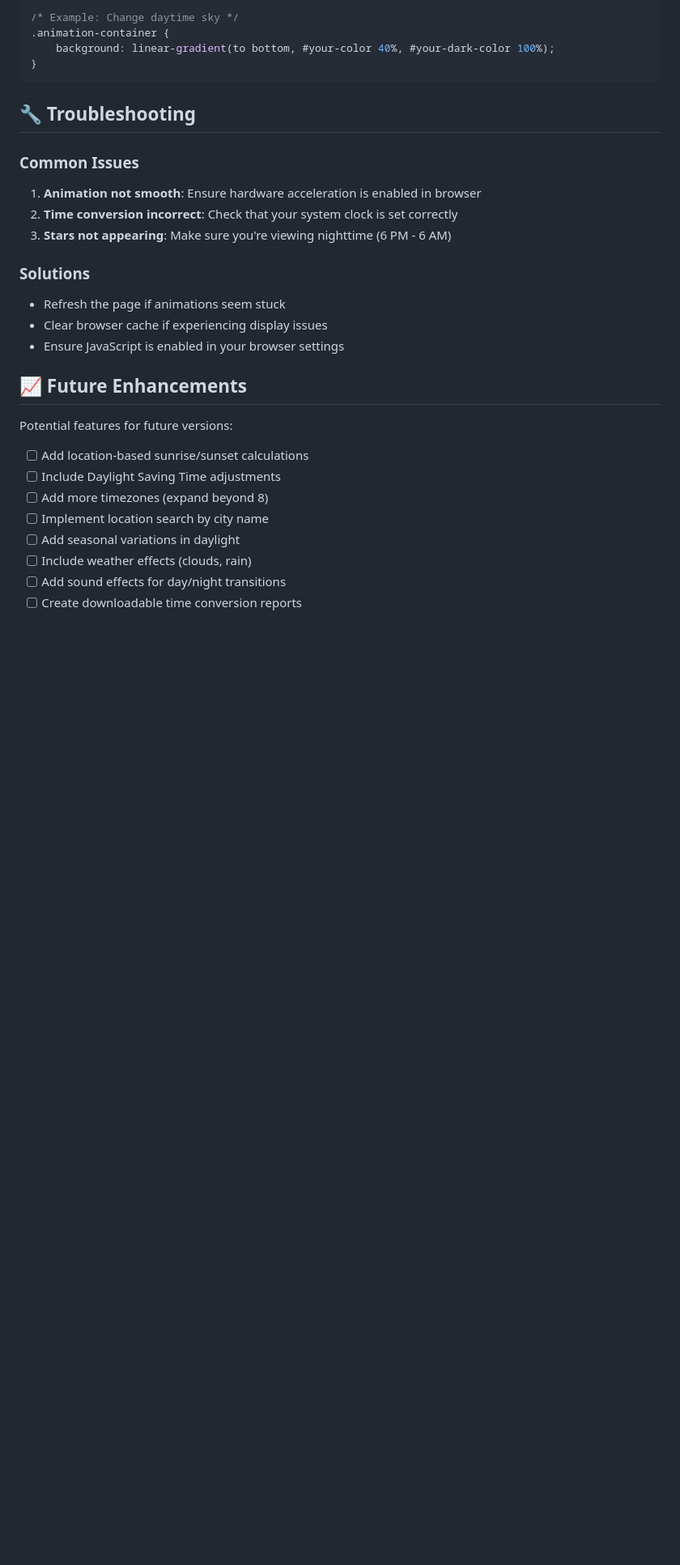
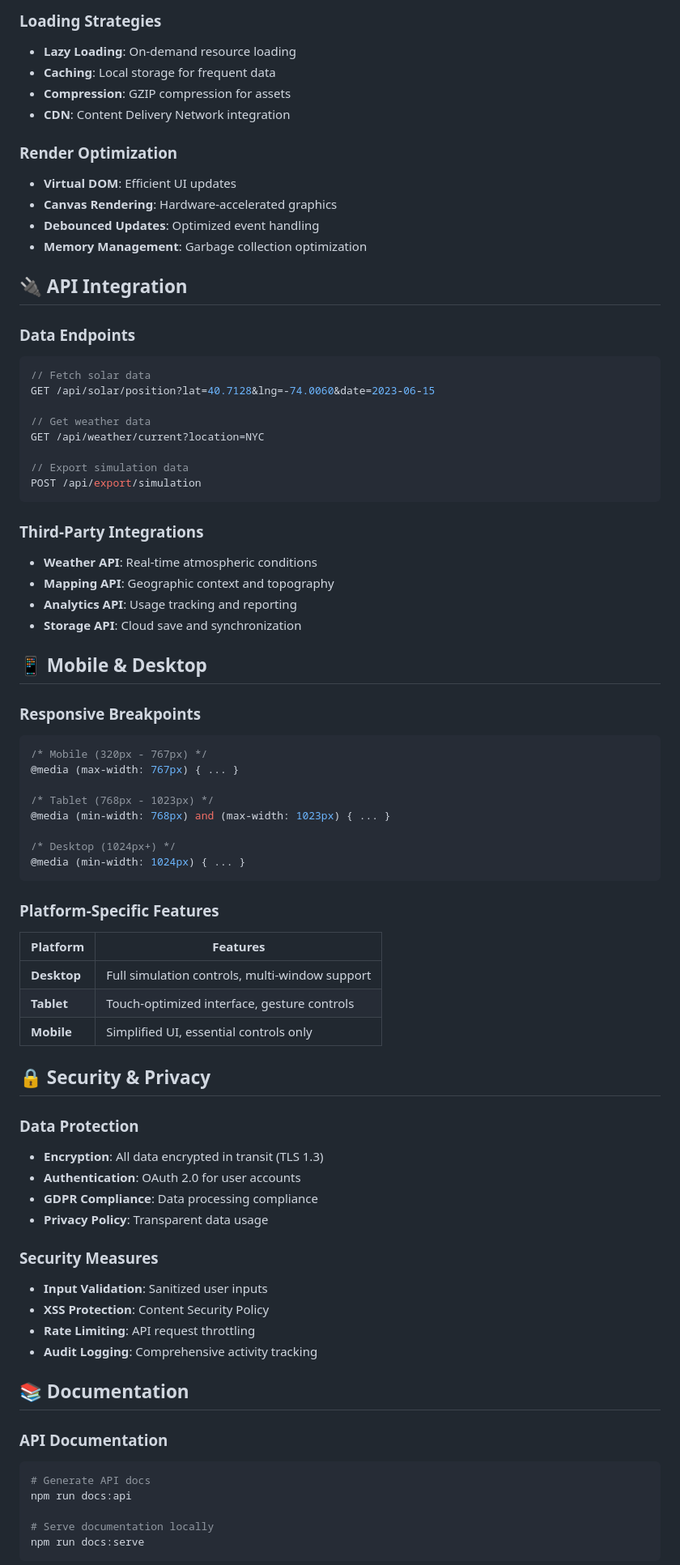
Before and after one commit to shubham-kumar001/Day-light-animation, a Markdown page: README.md, the part around one of its changes. Shown at 81% size. Drawn GitHub-style; blank space fills up the shorter version.

````diff
--- a/README.md
+++ b/README.md
@@ -125,31 +186,79 @@ Edit the CSS variables and gradient definitions to match your preferred color sc
 
-```css
-/* Example: Change daytime sky */
-.animation-container {
-    background: linear-gradient(to bottom, #your-color 40%, #your-dark-color 100%);
-}
+### Loading Strategies
+- **Lazy Loading**: On-demand resource loading
+- **Caching**: Local storage for frequent data
+- **Compression**: GZIP compression for assets
+- **CDN**: Content Delivery Network integration
+
+### Render Optimization
+- **Virtual DOM**: Efficient UI updates
+- **Canvas Rendering**: Hardware-accelerated graphics
+- **Debounced Updates**: Optimized event handling
+- **Memory Management**: Garbage collection optimization
+
+## 🔌 API Integration
+
+### Data Endpoints
+```javascript
+// Fetch solar data
+GET /api/solar/position?lat=40.7128&lng=-74.0060&date=2023-06-15
+
+// Get weather data
+GET /api/weather/current?location=NYC
+
+// Export simulation data
+POST /api/export/simulation
 ```
 
-## 🔧 Troubleshooting
+### Third-Party Integrations
+- **Weather API**: Real-time atmospheric conditions
+- **Mapping API**: Geographic context and topography
+- **Analytics API**: Usage tracking and reporting
+- **Storage API**: Cloud save and synchronization
 
-### Common Issues
-1. **Animation not smooth**: Ensure hardware acceleration is enabled in browser
-2. **Time conversion incorrect**: Check that your system clock is set correctly
-3. **Stars not appearing**: Make sure you're viewing nighttime (6 PM - 6 AM)
+## 📱 Mobile & Desktop
 
-### Solutions
-- Refresh the page if animations seem stuck
-- Clear browser cache if experiencing display issues
-- Ensure JavaScript is enabled in your browser settings
+### Responsive Breakpoints
+```css
+/* Mobile (320px - 767px) */
+@media (max-width: 767px) { ... }
 
-## 📈 Future Enhancements
+/* Tablet (768px - 1023px) */
+@media (min-width: 768px) and (max-width: 1023px) { ... }
 
-Potential features for future versions:
-- [ ] Add location-based sunrise/sunset calculations
-- [ ] Include Daylight Saving Time adjustments
-- [ ] Add more timezones (expand beyond 8)
-- [ ] Implement location search by city name
-- [ ] Add seasonal variations in daylight
-- [ ] Include weather effects (clouds, rain)
-- [ ] Add sound effects for day/night transitions
-- [ ] Create downloadable time conversion reports
+/* Desktop (1024px+) */
+@media (min-width: 1024px) { ... }
+```
+
+### Platform-Specific Features
+| Platform | Features |
+|----------|----------|
+| **Desktop** | Full simulation controls, multi-window support |
+| **Tablet** | Touch-optimized interface, gesture controls |
+| **Mobile** | Simplified UI, essential controls only |
+
+## 🔒 Security & Privacy
+
+### Data Protection
+- **Encryption**: All data encrypted in transit (TLS 1.3)
+- **Authentication**: OAuth 2.0 for user accounts
+- **GDPR Compliance**: Data processing compliance
+- **Privacy Policy**: Transparent data usage
+
+### Security Measures
+- **Input Validation**: Sanitized user inputs
+- **XSS Protection**: Content Security Policy
+- **Rate Limiting**: API request throttling
+- **Audit Logging**: Comprehensive activity tracking
+
+## 📚 Documentation
+
+### API Documentation
+```bash
+# Generate API docs
+npm run docs:api
+
+# Serve documentation locally
+npm run docs:serve
+```
+
````
Also changed, not shown: other parts of README.md (+277 -124 lines).
